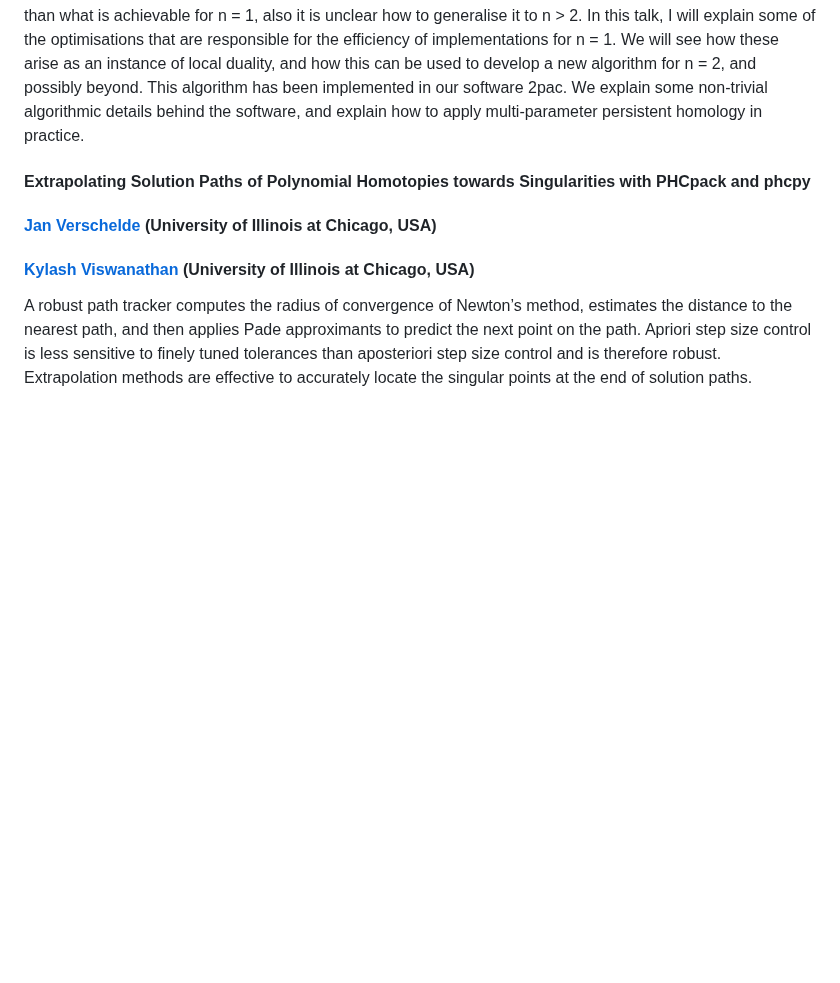
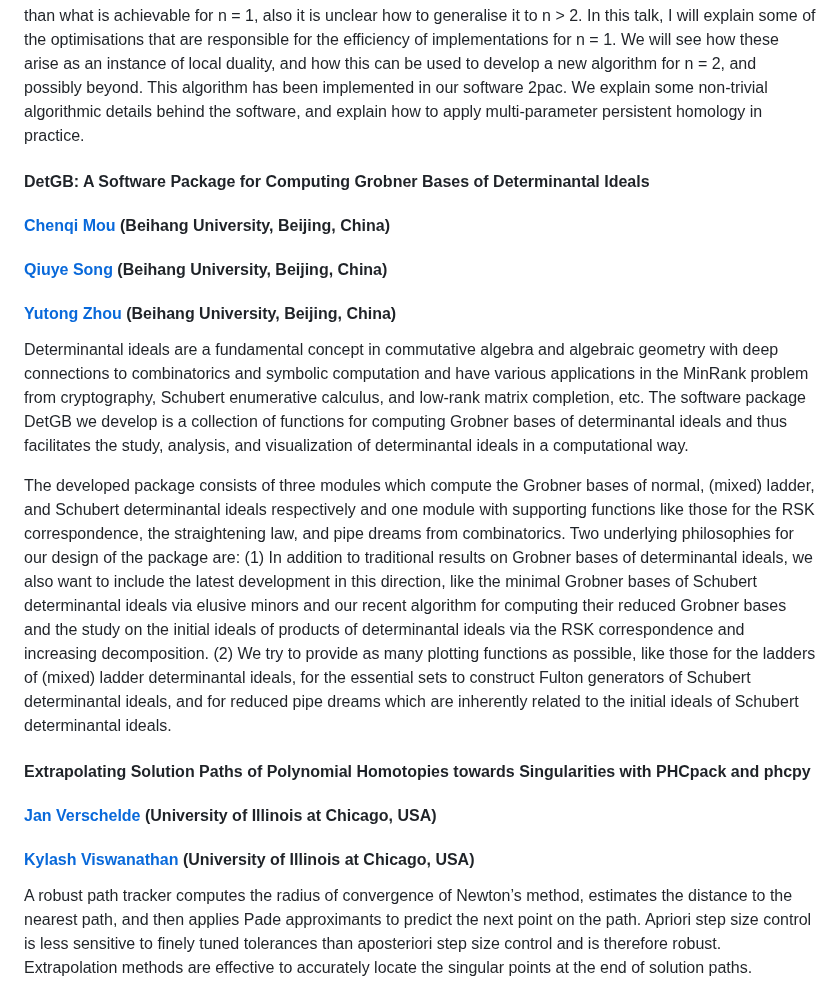
Before and after one commit to ICMS-conference/icms-conference.github.io, a Markdown page: 2024/sessions/session13.md, the part around the change. Drawn GitHub-style; blank space fills up the shorter version.

Commit message:
ICMS 2024: new abstract for Session 13

```diff
--- a/2024/sessions/session13.md
+++ b/2024/sessions/session13.md
@@ -84,6 +84,17 @@ While previous studies used robust but relatively slow Evolutionary Algorithms (
 Persistent homology, a central tool in topological data analysis, computes and analyses the topology of a filtration of topological spaces. The case of 𝐙-indexed filtrations is algebraically simple, and highly efficient implementations are available for this case. Computing the persistent homology of 𝐙ⁿ-indexed filtrations is much more challenging computationally. Specifically, we will consider the problem of computing minimal free resolutions of the persistent homology of 𝐙ⁿ-indexed filtration. Although this can be done in principle with standard Gröbner base methods, these are not fast enough for practical applications; partly because they do not use the specifics of the problem. For the case n = 2, a more specialised algorithm by Lesnick and Wright has been shown to outperform common computer algebra systems. However, this algorithm is still much slower than what is achievable for n = 1, also it is unclear how to generalise it to n > 2. In this talk, I will explain some of the optimisations that are responsible for the efficiency of implementations for n = 1. We will see how these arise as an instance of local duality, and how this can be used to develop a new algorithm for n = 2, and possibly beyond. This algorithm has been implemented in our software 2pac. We explain some non-trivial algorithmic details behind the software, and explain how to apply multi-parameter persistent homology in practice.
 
 
+#### DetGB: A Software Package for Computing Grobner Bases of Determinantal Ideals
+
+#### [Chenqi Mou](mailto:chenqi.mou@buaa.edu.cn) (Beihang University, Beijing, China)
+#### [Qiuye Song](mailto:qiuye.song@buaa.edu.cn) (Beihang University, Beijing, China)
+#### [Yutong Zhou](mailto:zpengyt@buaa.edu.cn) (Beihang University, Beijing, China)
+
+Determinantal ideals are a fundamental concept in commutative algebra and algebraic geometry with deep connections to combinatorics and symbolic computation and have various applications in the MinRank problem from cryptography, Schubert enumerative calculus, and low-rank matrix completion, etc. The software package DetGB we develop is a collection of functions for computing Grobner bases of determinantal ideals and thus facilitates the study, analysis, and visualization of determinantal ideals in a computational way.
+
+The developed package consists of three modules which compute the Grobner bases of normal, (mixed) ladder, and Schubert determinantal ideals respectively and one module with supporting functions like those for the RSK correspondence, the straightening law, and pipe dreams from combinatorics. Two underlying philosophies for our design of the package are: (1) In addition to traditional results on Grobner bases of determinantal ideals, we also want to include the latest development in this direction, like the minimal Grobner bases of Schubert determinantal ideals via elusive minors and our recent algorithm for computing their reduced Grobner bases and the study on the initial ideals of products of determinantal ideals via the RSK correspondence and increasing decomposition. (2) We try to provide as many plotting functions as possible, like those for the ladders of (mixed) ladder determinantal ideals, for the essential sets to construct Fulton generators of Schubert determinantal ideals, and for reduced pipe dreams which are inherently related to the initial ideals of Schubert determinantal ideals.
+
+
 #### Extrapolating Solution Paths of Polynomial Homotopies towards Singularities with PHCpack and phcpy
 #### [Jan Verschelde](https://homepages.math.uic.edu/~jan/) (University of Illinois at Chicago, USA)
 #### [Kylash Viswanathan](mailto:kviswa5@uic.edu) (University of Illinois at Chicago, USA)
```
